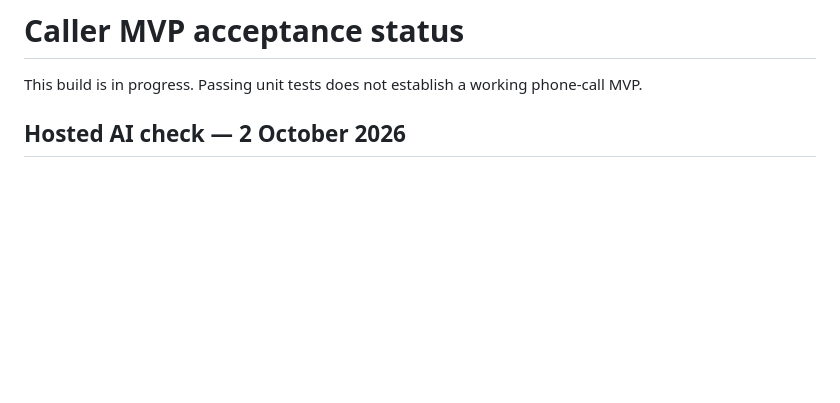
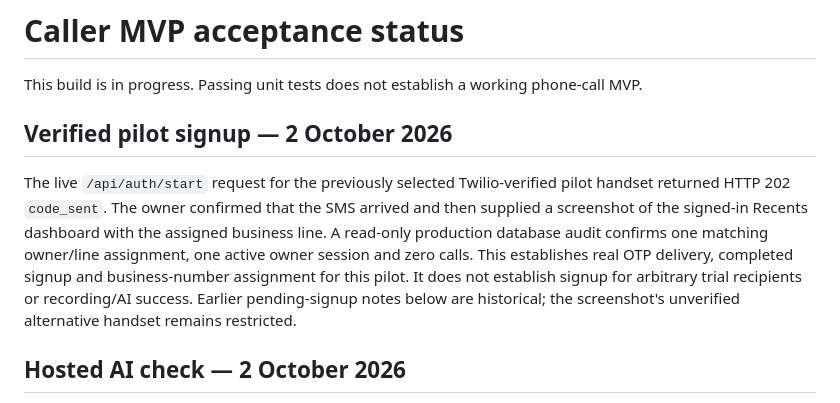
Before and after one commit to philipos2424/dimts, a Markdown page: docs/MVP_STATUS.md, the part around the change. Drawn GitHub-style; blank space fills up the shorter version.

Commit message:
Record verified production pilot signup and line assignment

```diff
--- a/docs/MVP_STATUS.md
+++ b/docs/MVP_STATUS.md
@@ -2,6 +2,18 @@
 
 This build is in progress. Passing unit tests does not establish a working
 phone-call MVP.
+
+## Verified pilot signup — 2 October 2026
+
+The live `/api/auth/start` request for the previously selected Twilio-verified
+pilot handset returned HTTP 202 `code_sent`. The owner confirmed that the SMS
+arrived and then supplied a screenshot of the signed-in Recents dashboard with
+the assigned business line. A read-only production database audit confirms
+one matching owner/line assignment, one active owner session and zero calls.
+This establishes real OTP delivery, completed signup and business-number
+assignment for this pilot. It does not establish signup for arbitrary trial
+recipients or recording/AI success. Earlier pending-signup notes below are
+historical; the screenshot's unverified alternative handset remains restricted.
 
 ## Hosted AI check — 2 October 2026
 
```
